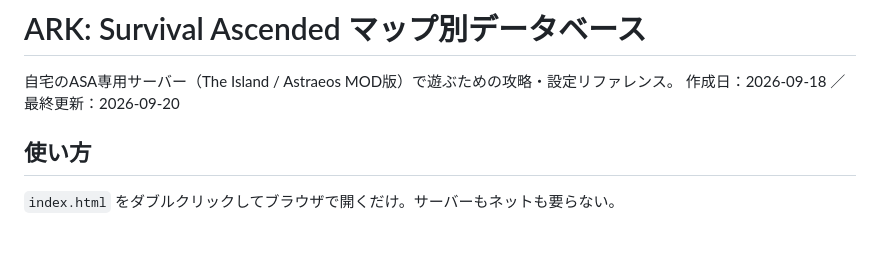
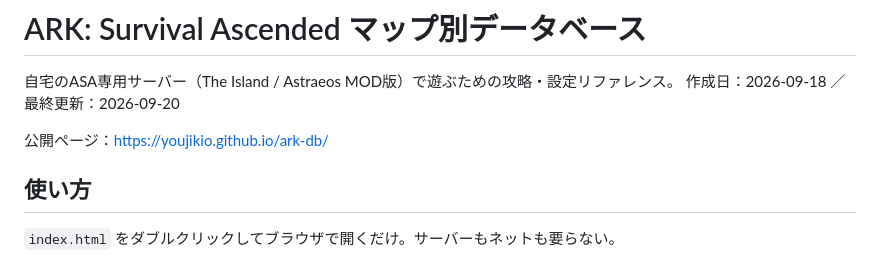
Before and after one commit to youjikio/ark-db, a Markdown page: README.md, the part around the change. Drawn GitHub-style; blank space fills up the shorter version.

Commit message:
READMEに公開ページのURLを追記（GitHub Pagesのビルドを起こすため）
Co-Authored-By: Claude Opus 5 <noreply@anthropic.com>

```diff
--- a/README.md
+++ b/README.md
@@ -2,6 +2,8 @@
 
 自宅のASA専用サーバー（The Island / Astraeos MOD版）で遊ぶための攻略・設定リファレンス。
 作成日：2026-09-18 ／ 最終更新：2026-09-20
+
+公開ページ：https://youjikio.github.io/ark-db/
 
 ## 使い方
 
```
